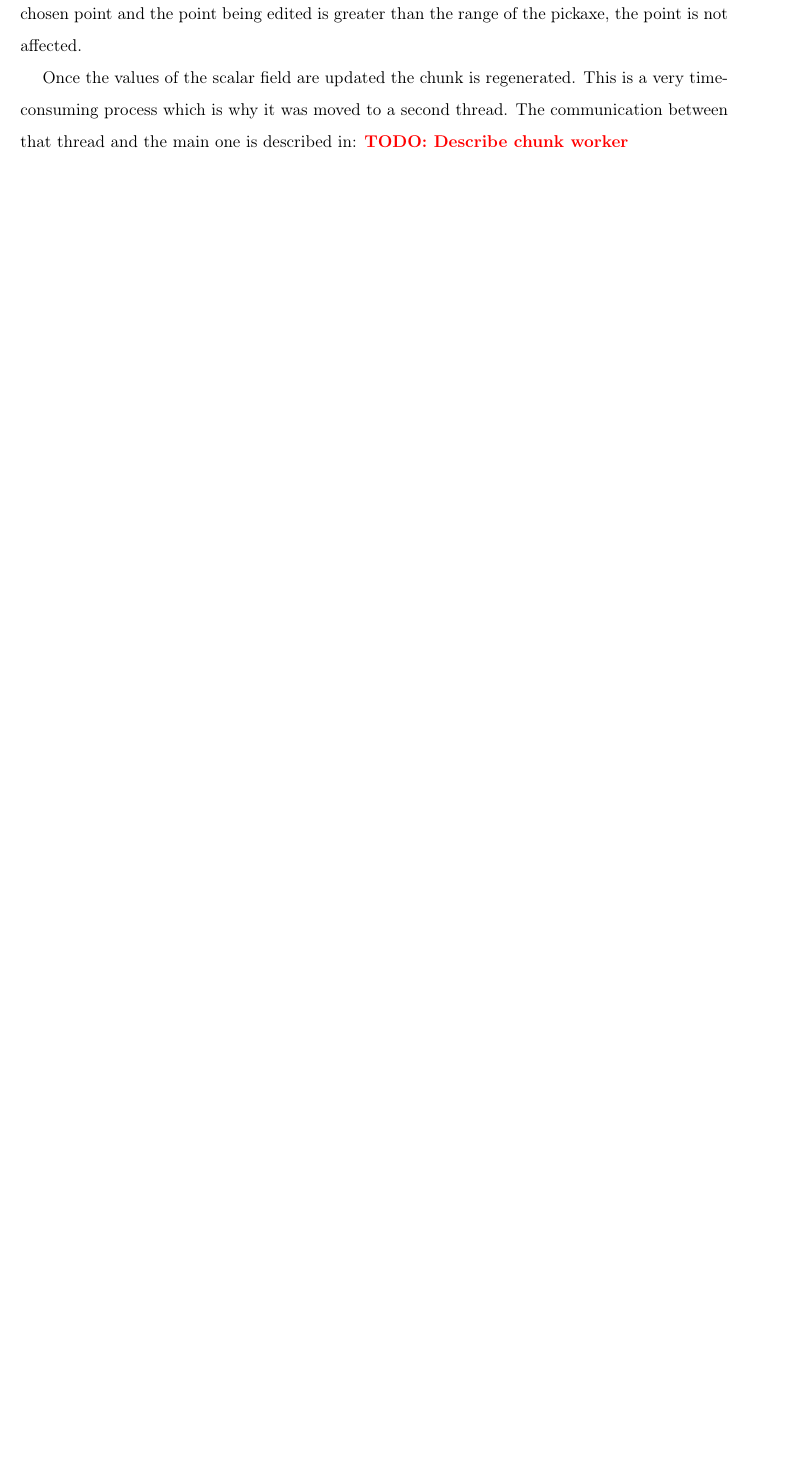
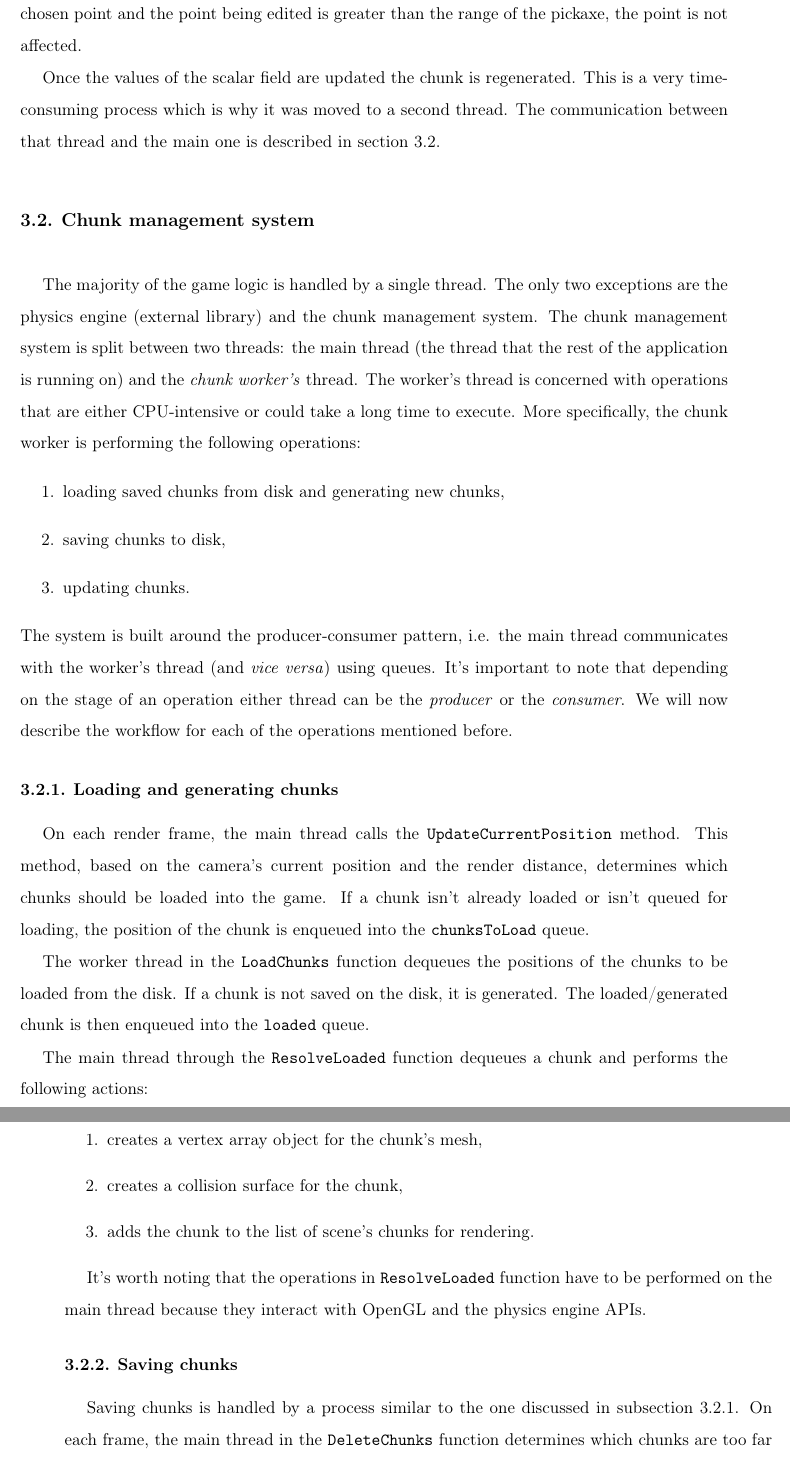
Before and after one commit to Non-Euclidean-World/Thesis, a LaTeX thesis (main.tex, which reads chapters/system_architecture/sections/chunk_worker/chunk_worker.tex, chapters/system_architecture/sections/chunk_worker/subsections/loading_and_generating.tex, chapters/system_architecture/sections/chunk_worker/subsections/saving.tex): part of page 29 of 50 before the commit and two parts of pages 29 and 30 of 55 after it, the two joined at a grey line, cut so that both start at the same text, the shorter picture padded with empty space. Compiled offline with pdfLaTeX.

Commit message:
Chunk worker (#8)
* add chunk worker (wip)

* add diagram

* remove polish listoftables

* capital letter

* fixes

```diff
--- /dev/null
+++ b/chapters/system_architecture/sections/chunk_worker/chunk_worker.tex
@@ -0,0 +1,14 @@
+\section{Chunk management system} \label{sec:chunk-worker}
+The majority of the game logic is handled by a single thread.
+The only two exceptions are the physics engine (external library) and the chunk management system.
+The chunk management system is split between two threads: the main thread (the thread that the rest of the application is running on) and the \textit{chunk worker's} thread.
+The worker's thread is concerned with operations that are either CPU-intensive or could take a long time to execute.
+More specifically, the chunk worker is performing the following operations:
+\begin{enumerate}
+    \item loading saved chunks from disk and generating new chunks,
+    \item saving chunks to disk,
+    \item updating chunks.
+\end{enumerate}
+The system is built around the producer-consumer pattern, i.e. the main thread communicates with the worker's thread (and \textit{vice versa}) using queues.
+It's important to note that depending on the stage of an operation either thread can be the \textit{producer} or the \textit{consumer}.
+We will now describe the workflow for each of the operations mentioned before.
--- /dev/null
+++ b/chapters/system_architecture/sections/chunk_worker/subsections/loading_and_generating.tex
@@ -0,0 +1,17 @@
+\subsection{Loading and generating chunks} \label{subsec:loading-and-generating}
+On each render frame, the main thread calls the \texttt{UpdateCurrentPosition} method.
+This method, based on the camera's current position and the render distance, determines which chunks should be loaded into the game.
+If a chunk isn't already loaded or isn't queued for loading, the position of the chunk is enqueued into the \texttt{chunksToLoad} queue.
+
+The worker thread in the \texttt{LoadChunks} function dequeues the positions of the chunks to be loaded from the disk.
+If a chunk is not saved on the disk, it is generated.
+The loaded/generated chunk is then enqueued into the \texttt{loaded} queue.
+
+The main thread through the \texttt{ResolveLoaded} function dequeues a chunk and performs the following actions:
+\begin{enumerate}
+    \item creates a vertex array object for the chunk's mesh,
+    \item creates a collision surface for the chunk,
+    \item adds the chunk to the list of scene's chunks for rendering.
+\end{enumerate}
+
+It's worth noting that the operations in \texttt{ResolveLoaded} function have to be performed on the main thread because they interact with OpenGL and the physics engine APIs.
--- /dev/null
+++ b/chapters/system_architecture/sections/chunk_worker/subsections/saving.tex
@@ -0,0 +1,3 @@
+\subsection{Saving chunks}
+Saving chunks is handled by a process similar to the one discussed in \autoref{subsec:loading-and-generating}.
+On each frame, the main thread in the \texttt{DeleteChunks} function determines which chunks are too far from the player and thus should be removed from the game and saved to disk.
--- a/chapters/system_architecture/sections/terrain/subsections/terrain_editing.tex
+++ b/chapters/system_architecture/sections/terrain/subsections/terrain_editing.tex
@@ -19,4 +19,4 @@ Moreover, if the distance between the chosen point and the point being edited is
 
 Once the values of the scalar field are updated the chunk is regenerated.
 This is a very time-consuming process which is why it was moved to a second thread.
-The communication between that thread and the main one is described in: \todo{Describe chunk worker}
+The communication between that thread and the main one is described in \autoref{sec:chunk-worker}.
```
Also changed, not shown: chapters/lighting/sections/environment/environment.tex (+1 -1 lines), chapters/system_architecture/sections/chunk_worker/subsections/updating.tex (added, +44 -0 lines), chapters/system_architecture/system_architecture.tex (+1 -0 lines), main.tex (+0 -1 lines), chapters/system_architecture/sections/chunk_worker/resources/chunkWorker.drawio.png (added), chapters/system_architecture/sections/chunk_worker/resources/gaps-between-chunks.png (added), chapters/system_architecture/sections/chunk_worker/chunk_worker.tex (4 more changed lines), chapters/system_architecture/sections/chunk_worker/subsections/saving.tex (5 more changed lines).
